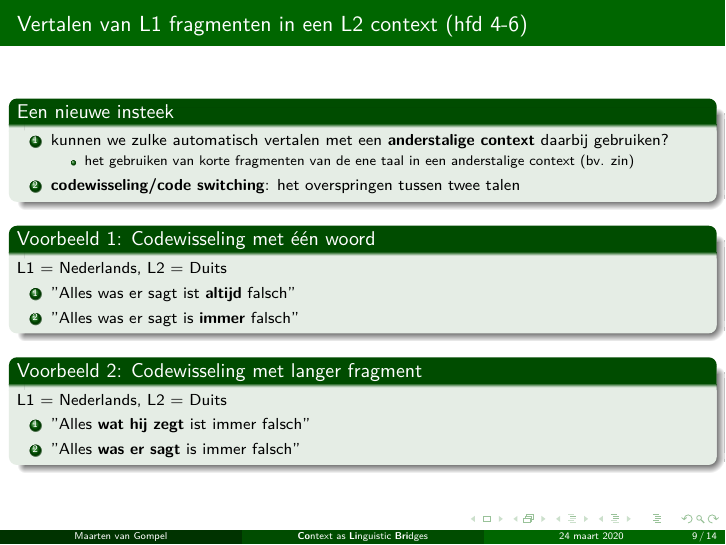
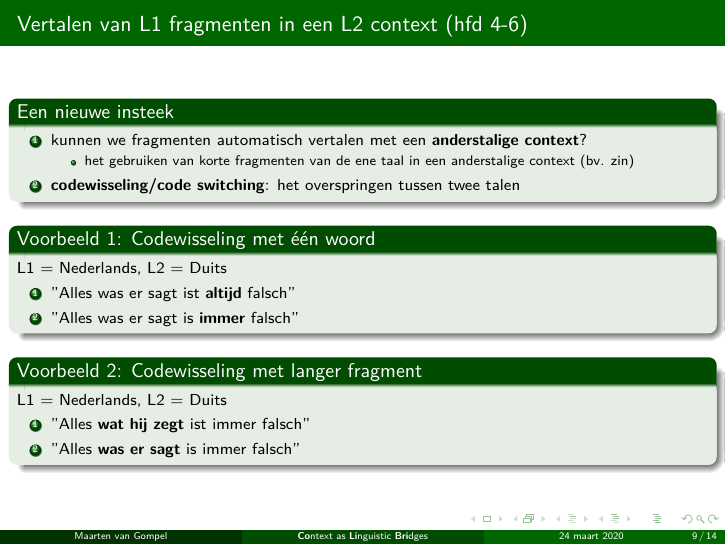
Before and after one commit to proycon/phd-thesis, LaTeX slides (defpres/defpres.tex): page 9 of 14. Compiled offline with pdfLaTeX.

Commit message:
presentation update

```diff
--- a/defpres/defpres.tex
+++ b/defpres/defpres.tex
@@ -214,7 +214,7 @@
 \begin{frame}{Vertalen van L1 fragmenten in een L2 context (hfd 4-6)}
     \begin{block}{Een nieuwe insteek}
         \begin{enumerate}
-            \item kunnen we zulke automatisch vertalen met een \textbf{anderstalige context} daarbij gebruiken?
+            \item kunnen we fragmenten automatisch vertalen met een \textbf{anderstalige context}?
             \begin{itemize}
             \item het gebruiken van korte fragmenten van de ene taal in een anderstalige context (bv. zin)
             \end{itemize}
```
